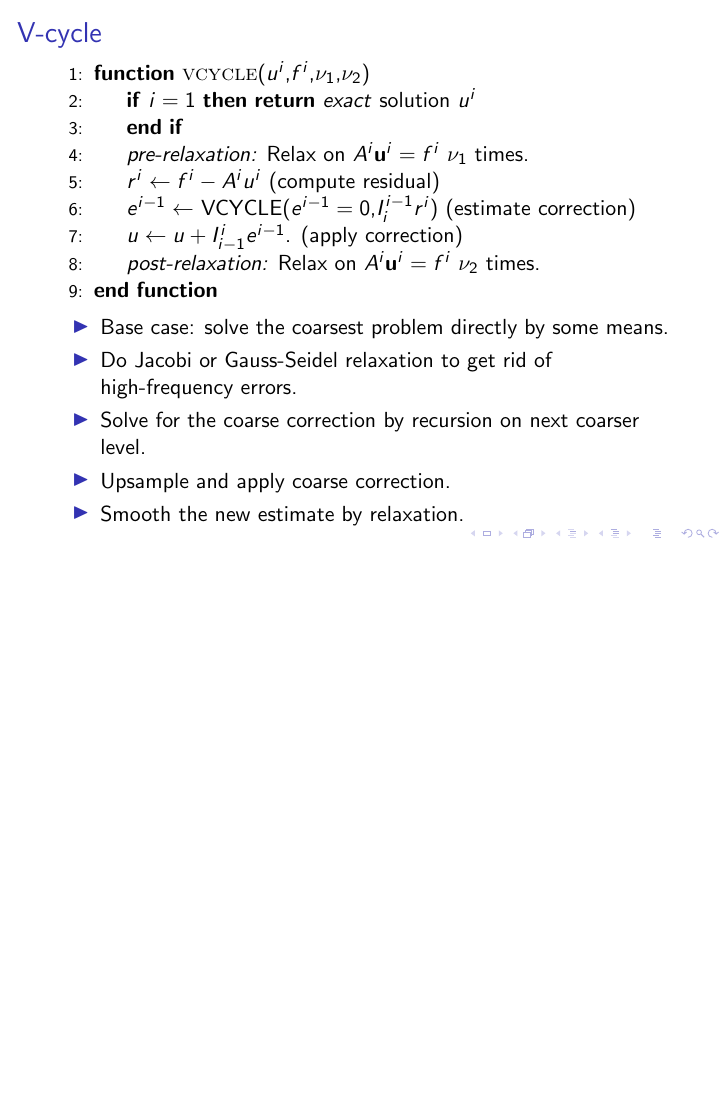
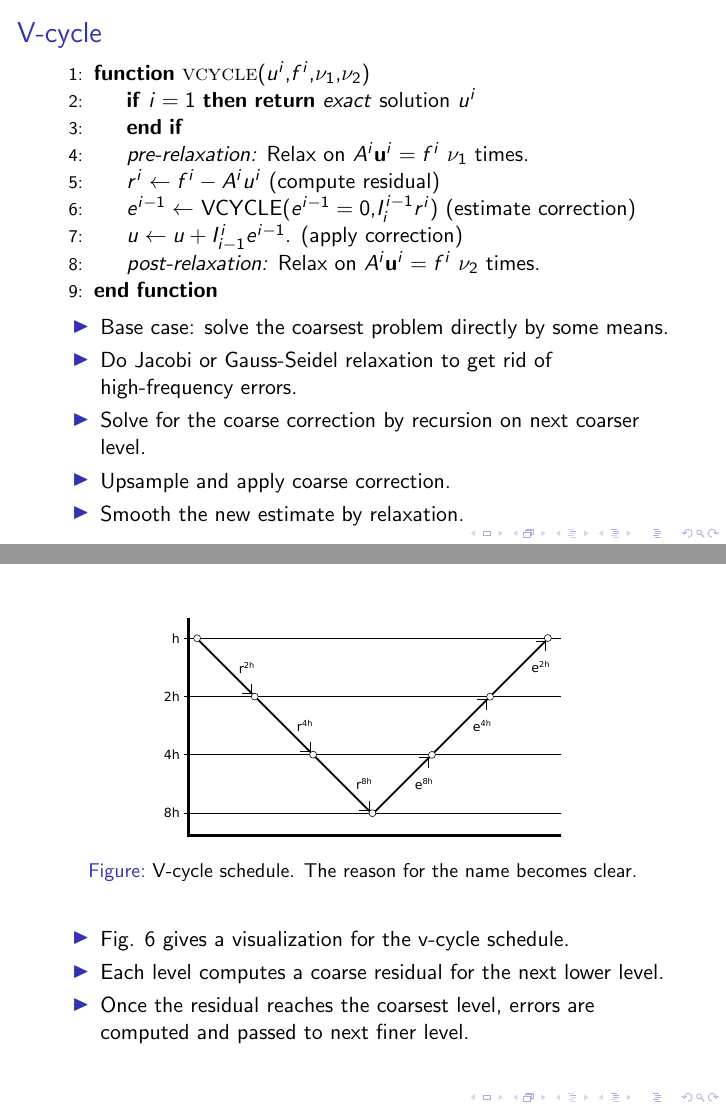
Before and after one commit to rocketman768/MultigridTutorial, LaTeX slides (multigridtutorial.tex): page 35 of 41 before the commit and pages 35 and 36 of 42 after it, the two joined at a grey line, the shorter picture padded with empty space. Compiled offline with pdfLaTeX.

Commit message:
Added visual representation of vcycle. To export svg to pdf: inkscape -D -z --file=vcycleSchedule.svg --export-pdf=vcycleSchedule.pdf

```diff
--- a/multigridtutorial.tex
+++ b/multigridtutorial.tex
@@ -478,6 +478,21 @@
  \end{itemize}
 \end{frame}
 
+\begin{frame}
+ \begin{figure}
+  \includegraphics[width=7cm]{images/vcycleSchedule.pdf}
+  \caption{V-cycle schedule. The reason for the name becomes clear.}
+  \label{fig:vcycleSchedule}
+ \end{figure}
+
+ \begin{itemize}
+  \item Fig. \ref{fig:vcycleSchedule} gives a visualization for the v-cycle schedule.
+  \item Each level computes a coarse residual for the next lower level.
+  \item Once the residual reaches the coarsest level, errors are computed and
+        passed to next finer level.
+ \end{itemize}
+
+\end{frame}
 
 \section{Analysis}%============================================================
 
```
Also changed, not shown: images/vcycleSchedule.pdf (added), images/vcycleSchedule.svg (added).
